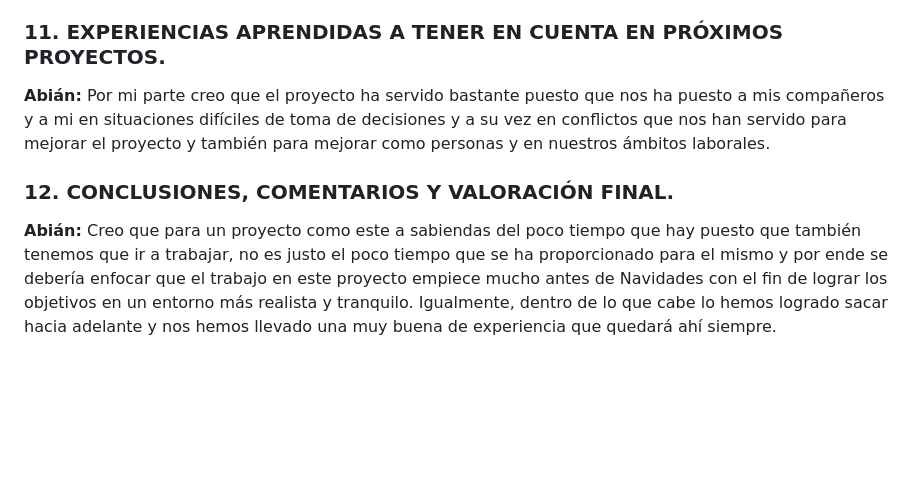
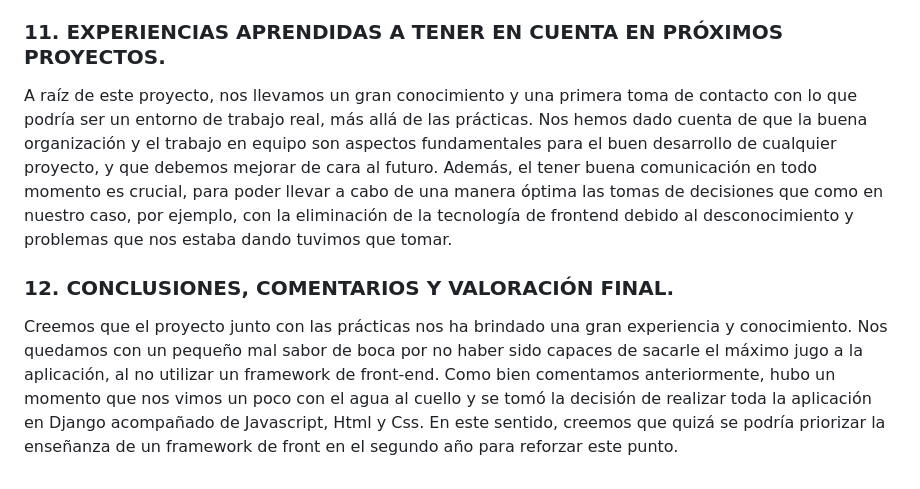
Before and after one commit to TheReported/jhoola, a Markdown page: docs/es/memoriafinal.md, the part around the change. Drawn GitHub-style; blank space fills up the shorter version.

```diff
--- a/docs/es/memoriafinal.md
+++ b/docs/es/memoriafinal.md
@@ -178,8 +178,8 @@ En esta zona el administrador llegará a un menú en el que podrá decidir a que
 
 ### 11.  EXPERIENCIAS APRENDIDAS A TENER EN CUENTA EN PRÓXIMOS PROYECTOS. <a name="id11"></a>
 
-**Abián:** Por mi parte creo que el proyecto ha servido bastante puesto que nos ha puesto a mis compañeros y a mi en situaciones difíciles de toma de decisiones y a su vez en conflictos que nos han servido para mejorar el proyecto y también para mejorar como personas y en nuestros ámbitos laborales.
+A raíz de este proyecto, nos llevamos un gran conocimiento y una primera toma de contacto con lo que podría ser un entorno de trabajo real, más allá de las prácticas. Nos hemos dado cuenta de que la buena organización y el trabajo en equipo son aspectos fundamentales para el buen desarrollo de cualquier proyecto, y que debemos mejorar de cara al futuro. Además, el tener buena comunicación en todo momento es crucial, para poder llevar a cabo de una manera óptima las tomas de decisiones que como en nuestro caso, por ejemplo, con la eliminación de la tecnología de frontend debido al desconocimiento y problemas que nos estaba dando tuvimos que tomar.
 
 ### 12.  CONCLUSIONES, COMENTARIOS Y VALORACIÓN FINAL. <a name="id12"></a>
 
-**Abián:** Creo que para un proyecto como este a sabiendas del poco tiempo que hay puesto que también tenemos que ir a trabajar, no es justo el poco tiempo que se ha proporcionado para el mismo y por ende se debería enfocar que el  trabajo en este proyecto empiece mucho antes de Navidades con el fin de lograr los objetivos en un entorno más realista y tranquilo. Igualmente, dentro de lo que cabe lo hemos logrado sacar hacia adelante y nos hemos llevado una muy buena de experiencia que quedará ahí siempre.
+Creemos que el proyecto junto con las prácticas nos ha brindado una gran experiencia y conocimiento. Nos quedamos con un pequeño mal sabor de boca por no haber sido capaces de sacarle el máximo jugo a la aplicación, al no utilizar un framework de front-end. Como bien comentamos anteriormente, hubo un momento que nos vimos un poco con el agua al cuello y se tomó la decisión de realizar toda la aplicación en Django acompañado de Javascript, Html y Css. En este sentido, creemos que quizá se podría priorizar la enseñanza de un framework de front en el segundo año para reforzar este punto.
```
